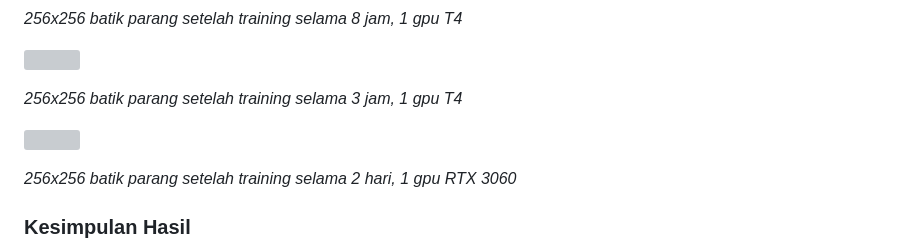
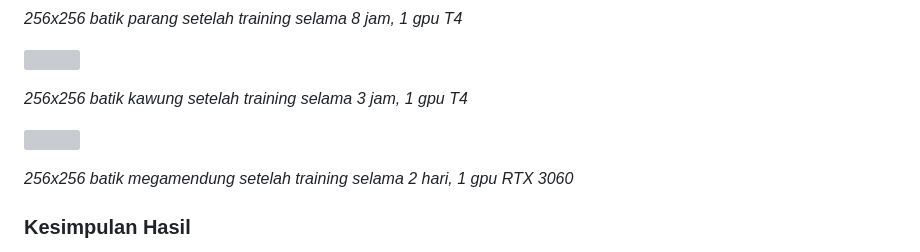
Before and after one commit to WirawanAri1405/Batik_Generator, a Markdown page: README.md, the part around the change. Rendered like a GitHub page; grey boxes are pictures that could not be loaded.

```diff
--- a/README.md
+++ b/README.md
@@ -56,11 +56,11 @@ Evaluasi dilakukan berdasarkan skor FID (semakin rendah semakin baik).
 
 <img src="./templates/kawung.png" width="600px"></img>
 
-*256x256 batik parang setelah training selama 3 jam, 1 gpu T4*
+*256x256 batik kawung setelah training selama 3 jam, 1 gpu T4*
 
 <img src="./templates/megamendung.png" width="600px"></img>
 
-*256x256 batik parang setelah training selama 2 hari, 1 gpu RTX 3060*
+*256x256 batik megamendung setelah training selama 2 hari, 1 gpu RTX 3060*
 
 ### Kesimpulan Hasil
 * **Batch Size:** Penggunaan batch size besar (64) pada Batik Megamendung terbukti krusial menghasilkan skor FID terbaik (150).
```
